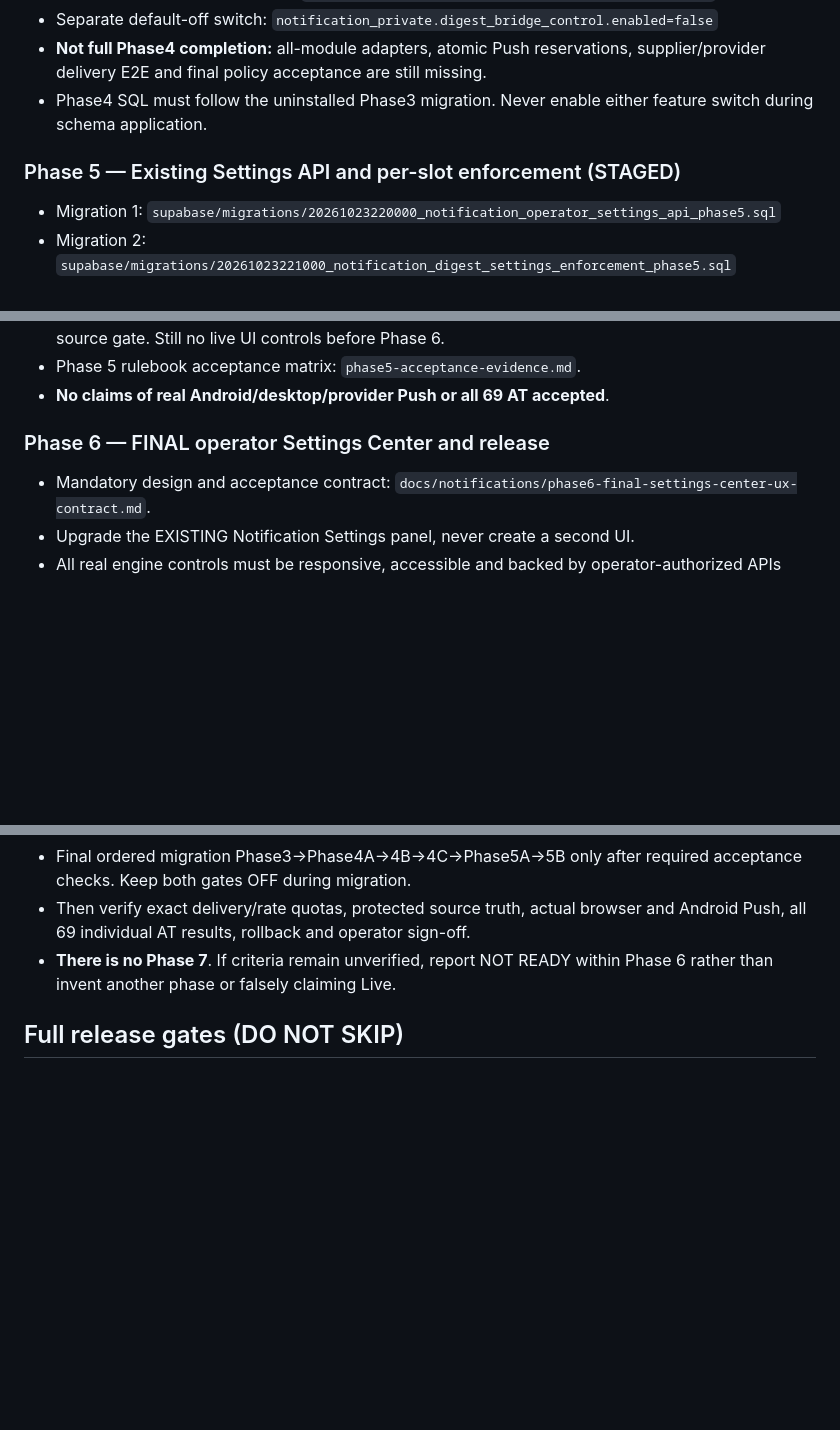
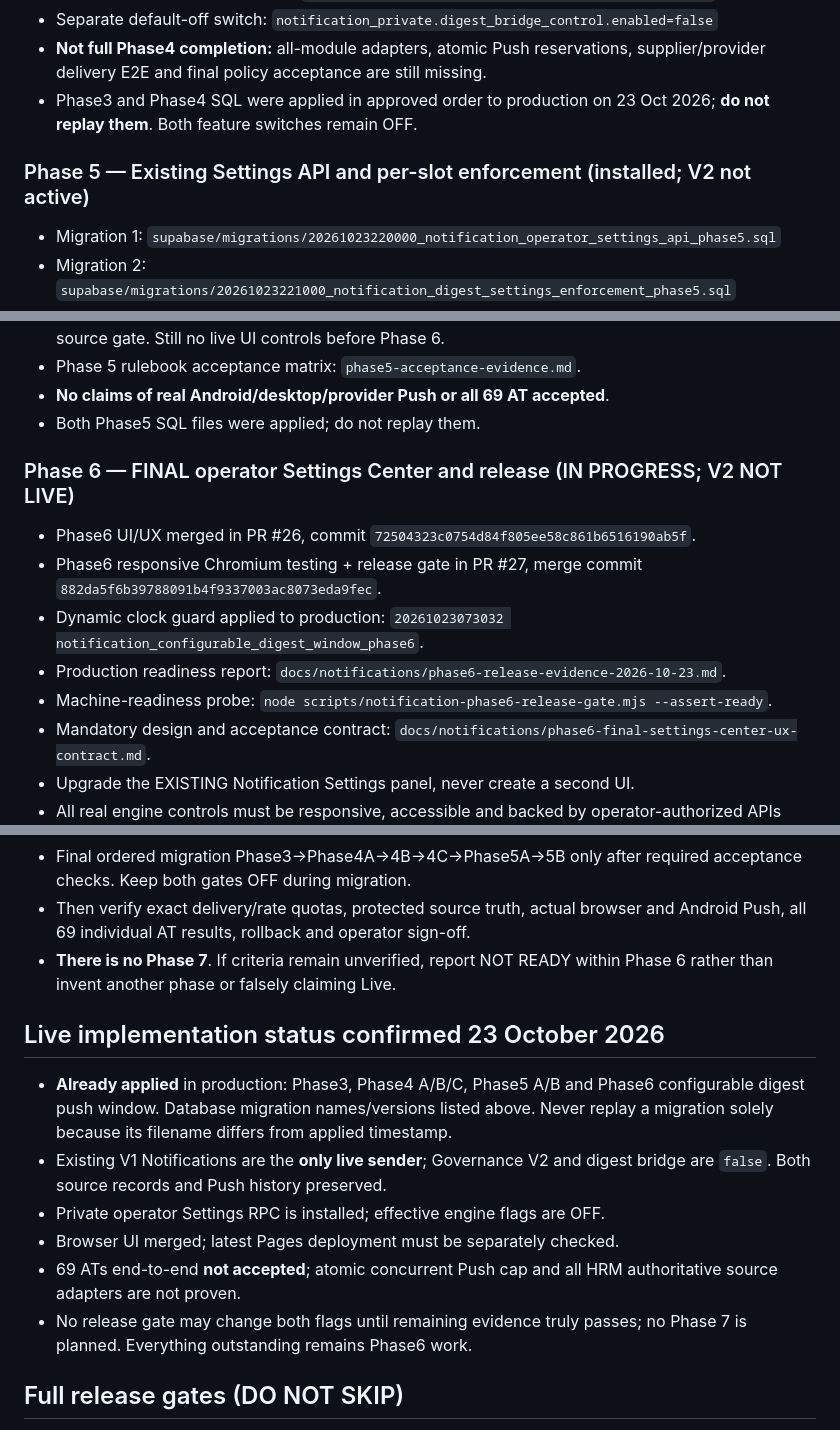
Before and after one commit to yeasin9088/mg-hrm, a Markdown page: docs/notifications/release-manifest-v2.md, 3 parts joined by grey strips. Rendered like a GitHub page; blank space fills up the shorter version.

Commit message:
docs(notifications): reconcile final release manifest against applied production Phase3–6 migrations

```diff
--- a/docs/notifications/release-manifest-v2.md
+++ b/docs/notifications/release-manifest-v2.md
@@ -64,10 +64,10 @@ or infer from timestamps alone.
 - Separate default-off switch: `notification_private.digest_bridge_control.enabled=false`
 - **Not full Phase4 completion:** all-module adapters, atomic Push reservations,
   supplier/provider delivery E2E and final policy acceptance are still missing.
-- Phase4 SQL must follow the uninstalled Phase3 migration. Never enable
-  either feature switch during schema application.
+- Phase3 and Phase4 SQL were applied in approved order to production on 23 Oct 2026;
+  **do not replay them**. Both feature switches remain OFF.
 
-### Phase 5 — Existing Settings API and per-slot enforcement (STAGED)
+### Phase 5 — Existing Settings API and per-slot enforcement (installed; V2 not active)
 - Migration 1: `supabase/migrations/20261023220000_notification_operator_settings_api_phase5.sql`
 - Migration 2: `supabase/migrations/20261023221000_notification_digest_settings_enforcement_phase5.sql`
 - Synthetic isolated tests: `scripts/notification-settings-phase5-assertions.sql`,
@@ -81,8 +81,16 @@ or infer from timestamps alone.
   and the final dispatch source gate. Still no live UI controls before Phase 6.
 - Phase 5 rulebook acceptance matrix: `phase5-acceptance-evidence.md`.
 - **No claims of real Android/desktop/provider Push or all 69 AT accepted**.
+- Both Phase5 SQL files were applied; do not replay them.
 
-### Phase 6 — FINAL operator Settings Center and release
+### Phase 6 — FINAL operator Settings Center and release (IN PROGRESS; V2 NOT LIVE)
+- Phase6 UI/UX merged in PR #26, commit `72504323c0754d84f805ee58c861b6516190ab5f`.
+- Phase6 responsive Chromium testing + release gate in PR #27, merge
+  commit `882da5f6b39788091b4f9337003ac8073eda9fec`.
+- Dynamic clock guard applied to production:
+  `20261023073032 notification_configurable_digest_window_phase6`.
+- Production readiness report: `docs/notifications/phase6-release-evidence-2026-10-23.md`.
+- Machine-readiness probe: `node scripts/notification-phase6-release-gate.mjs --assert-ready`.
 - Mandatory design and acceptance contract:
   `docs/notifications/phase6-final-settings-center-ux-contract.md`.
 - Upgrade the EXISTING Notification Settings panel, never create a second UI.
@@ -96,6 +104,20 @@ or infer from timestamps alone.
   and Android Push, all 69 individual AT results, rollback and operator sign-off.
 - **There is no Phase 7**. If criteria remain unverified, report NOT READY
   within Phase 6 rather than invent another phase or falsely claiming Live.
+
+## Live implementation status confirmed 23 October 2026
+- **Already applied** in production: Phase3, Phase4 A/B/C, Phase5 A/B and Phase6
+  configurable digest push window. Database migration names/versions listed
+  above. Never replay a migration solely because its filename differs from
+  applied timestamp.
+- Existing V1 Notifications are the **only live sender**; Governance V2 and
+  digest bridge are `false`. Both source records and Push history preserved.
+- Private operator Settings RPC is installed; effective engine flags are OFF.
+- Browser UI merged; latest Pages deployment must be separately checked.
+- 69 ATs end-to-end **not accepted**; atomic concurrent Push cap and all HRM
+  authoritative source adapters are not proven.
+- No release gate may change both flags until remaining evidence truly passes;
+  no Phase 7 is planned. Everything outstanding remains Phase6 work.
 
 ## Full release gates (DO NOT SKIP)
 1. Read full Rulebook v1.1 and Project Context; re-audit latest `main`,
```
Also changed, not shown: other parts of docs/notifications/release-manifest-v2.md (+4 -4 lines).
